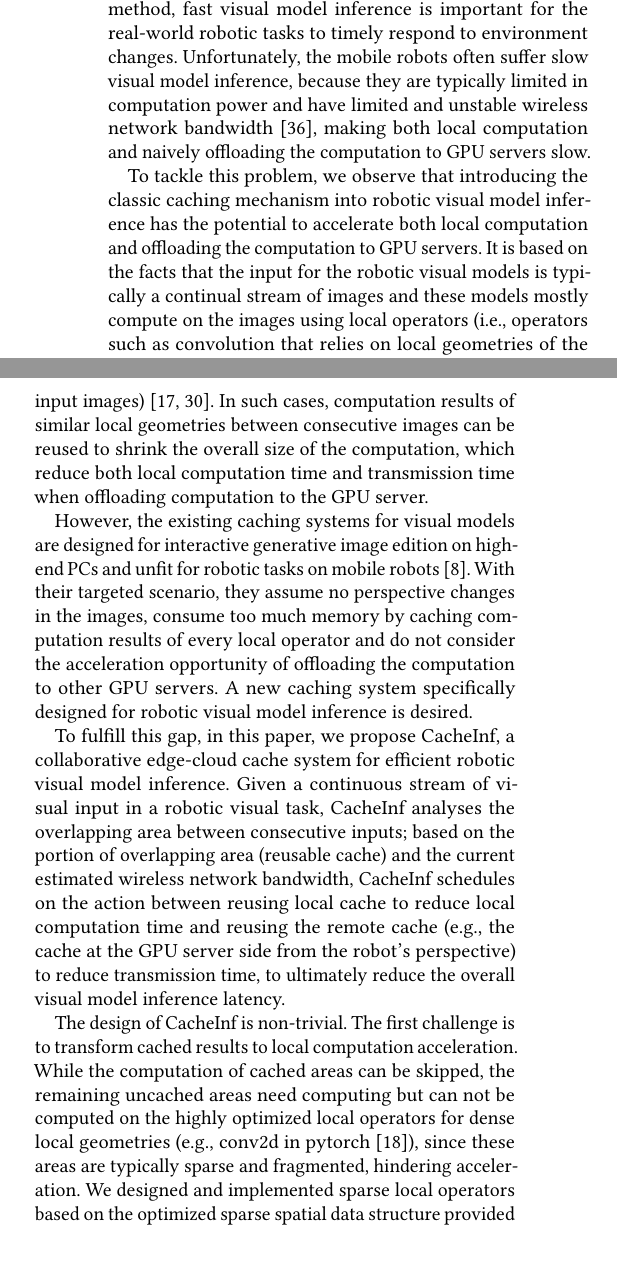
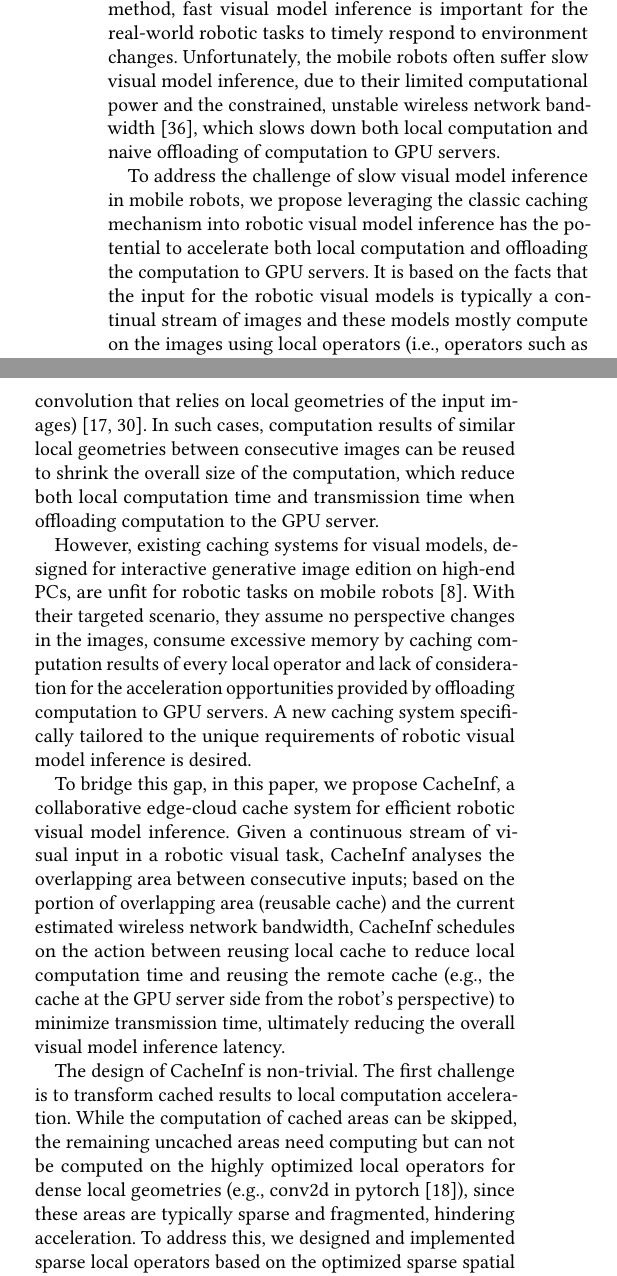
Before and after one commit to guanxiux/asplos2025, a LaTeX paper (main.tex, which reads src/intro.tex): two parts of the columns of page 1 of 12, joined at a grey line, cut so that both start at the same text. Compiled offline with pdfLaTeX.

Commit message:
update intro

```diff
--- a/src/intro.tex
+++ b/src/intro.tex
@@ -1,14 +1,14 @@
 Visual information is vital for various robotic tasks deployed on real-world edge devices (typically mobile robots), such as navigation~\cite{ran2017convolutional}, manipulation~\cite{bayar2018constrained}, and human-robot interaction~\cite{wu2019weight};
 and as a major visual information processing method, fast visual model inference is important for the real-world robotic tasks to timely respond to environment changes.
-Unfortunately, the mobile robots often suffer slow visual model inference, because they are typically limited in computation power and have limited and unstable wireless network bandwidth~\cite{yang2022mobile}, making both local computation and naively offloading the computation to GPU servers slow.
+Unfortunately, the mobile robots often suffer slow visual model inference, due to their limited computational power and the constrained, unstable wireless network bandwidth~\cite{yang2022mobile}, which slows down  both local computation and naive offloading of computation to GPU servers.
 
-To tackle this problem, we observe that introducing the classic caching mechanism into robotic visual model inference has the potential to accelerate both local computation and offloading the computation to GPU servers.
+To address the challenge of slow visual model inference in mobile robots, we propose leveraging the classic caching mechanism into robotic visual model inference has the potential to accelerate both local computation and offloading the computation to GPU servers.
 It is based on the facts that the input for the robotic visual models is typically a continual stream of images and these models mostly compute on the images using local operators (i.e., operators such as convolution that relies on local geometries of the input images)~\cite{o2015introduction,tripp2019approximating}.
 In such cases, computation results of similar local geometries between consecutive images can be reused to shrink the overall size of the computation, which reduce both local computation time and transmission time when offloading computation to the GPU server.
 
-However, the existing caching systems for visual models are designed for interactive generative image edition on high-end PCs and unfit for robotic tasks on mobile robots~\cite{li_efficient_2023}.
-With their targeted scenario, they assume no perspective changes in the images, consume too much memory by caching computation results of every local operator and do not consider the acceleration opportunity of offloading the computation to other GPU servers.
-A new caching system specifically designed for robotic visual model inference is desired.
+However, existing caching systems for visual models, designed for interactive generative image edition on high-end PCs, are unfit for robotic tasks on mobile robots~\cite{li_efficient_2023}.
+With their targeted scenario, they assume no perspective changes in the images, consume excessive memory by caching computation results of every local operator and lack of consideration for the acceleration opportunities provided by offloading computation to GPU servers.
+A new caching system specifically tailored to the unique requirements of robotic visual model inference is desired.
 
 % However, there is a major gap to apply the existing caching systems for visual models to robotic tasks on mobile robots.
 % They are designed for interactive generative image edition on high-end PCs which assumes no image perspective transformation, consumes too much memory and does not consider the acceleration opportunity of offloading, unfit for robotic tasks on mobile robots.
@@ -21,9 +21,9 @@ A new caching system specifically designed for robotic visual model inference is
 % To tackle this problem, we seek opportunity from the facts that the input for the robotic visual models are typically a continual stream of images and the models mostly compute on these images using local operators (i.e., operators such as convolution that relies on local geometries of the input images).
 % These imply that between visual model inference on consecutive images in visual robotic tasks, part of the previous computed results of local operators can be cached and reused, providing opportunity to both reduce local computation time and reduce transmission data volume, accelerating the overall visual model inference.
 
-To fulfill this gap, in this paper, we propose CacheInf, a collaborative edge-cloud cache system for efficient robotic visual model inference.
+To bridge this gap, in this paper, we propose CacheInf, a collaborative edge-cloud cache system for efficient robotic visual model inference.
 Given a continuous stream of visual input in a robotic visual task, CacheInf analyses the overlapping area between consecutive inputs;
-based on the portion of overlapping area (reusable cache) and the current estimated wireless network bandwidth, CacheInf schedules on the action between reusing local cache to reduce local computation time and reusing the remote cache (e.g., the cache at the GPU server side from the robot's perspective) to reduce transmission time, to ultimately reduce the overall visual model inference latency.
+based on the portion of overlapping area (reusable cache) and the current estimated wireless network bandwidth, CacheInf schedules on the action between reusing local cache to reduce local computation time and reusing the remote cache (e.g., the cache at the GPU server side from the robot's perspective) to minimize transmission time, ultimately reducing the overall visual model inference latency.
 % Schedule cache and offloading...
 % Reduce data volume transmission in offloading at higher bandwidth...
 % At low bandwidth where offloading is not feasible, reduce local computation time...
@@ -31,7 +31,6 @@ based on the portion of overlapping area (reusable cache) and the current estima
 The design of CacheInf is non-trivial.
 The first challenge is to transform cached results to local computation acceleration.
 While the computation of cached areas can be skipped, the remaining uncached areas need computing but can not be computed on the highly optimized local operators for dense local geometries (e.g., conv2d in pytorch~\cite{paszke2017automatic}), since these areas are typically sparse and fragmented, hindering acceleration.
-We designed and implemented sparse local operators based on the optimized sparse spatial data structure provided by taichi~\cite{taichi}, which achieved comparable performance with the default local operators for dense local geometries in pytorch~\cite{paszke2017automatic}.
-The computation results on sparse uncached areas can then be combined with the cache to form the correct result of the global geometry.
+To address this, we designed and implemented sparse local operators based on the optimized sparse spatial data structure provided by taichi~\cite{taichi}, which achieved comparable performance with the default local operators for dense local geometries in pytorch~\cite{paszke2017automatic}, enabling the computation results on sparse uncached areas to be combined with the cache to form the correct result of the global geometry.
 
 The second challenge is how to reduce the cache memory consumption, especially at the robot side which typically has a tight GPU memory budget.
```
Also changed, not shown: src/intro.tex (8 more changed lines).
